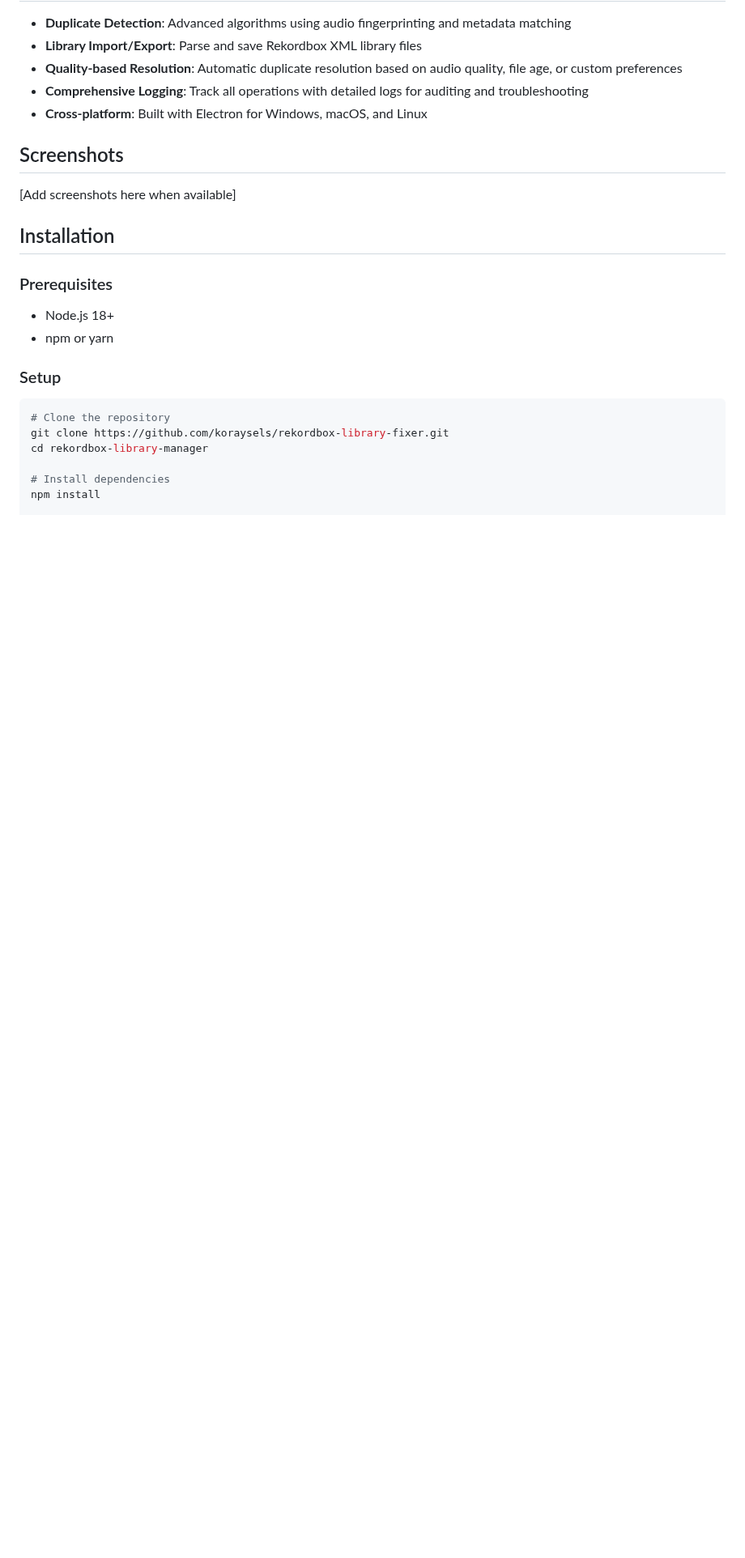
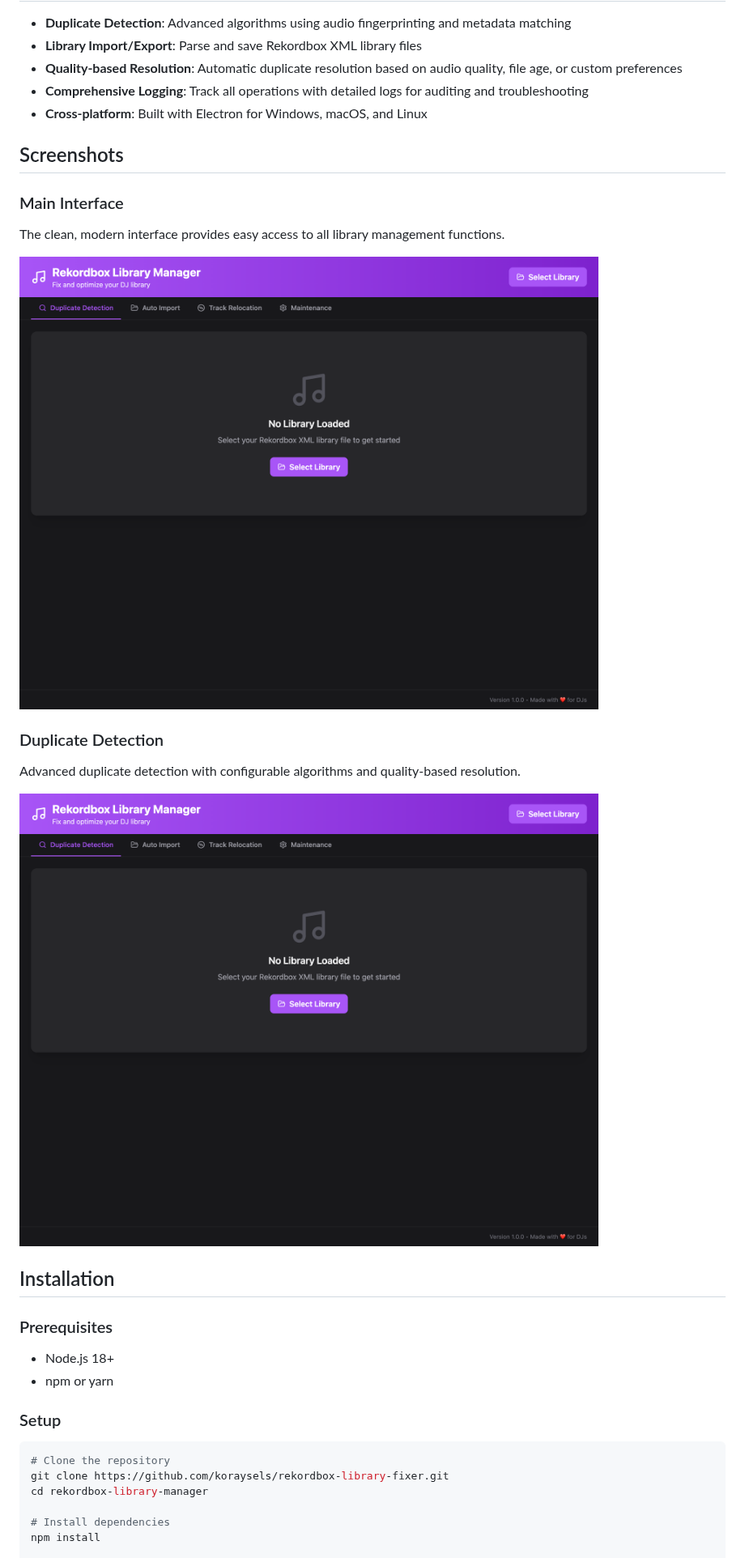
Before and after one commit to koraysels/rekordbox-library-fixer, a Markdown page: README.md, the part around the change. Shown at 81% size. Drawn GitHub-style; pictures changed too: screenshots/duplicate-detection-tab.png (added), screenshots/main-interface.png (added); blank space fills up the shorter version.

Commit message:
add a readme

```diff
--- a/README.md
+++ b/README.md
@@ -12,7 +12,15 @@ A desktop application for managing Rekordbox DJ library files with advanced dupl
 
 ## Screenshots
 
-[Add screenshots here when available]
+### Main Interface
+The clean, modern interface provides easy access to all library management functions.
+
+![Main Interface](screenshots/main-interface.png)
+
+### Duplicate Detection
+Advanced duplicate detection with configurable algorithms and quality-based resolution.
+
+![Duplicate Detection](screenshots/duplicate-detection-tab.png)
 
 ## Installation
 
```
Also changed, not shown: .playwright-mcp/duplicate-detection-tab.png (added), .playwright-mcp/main-interface.png (added), 2 other files.
